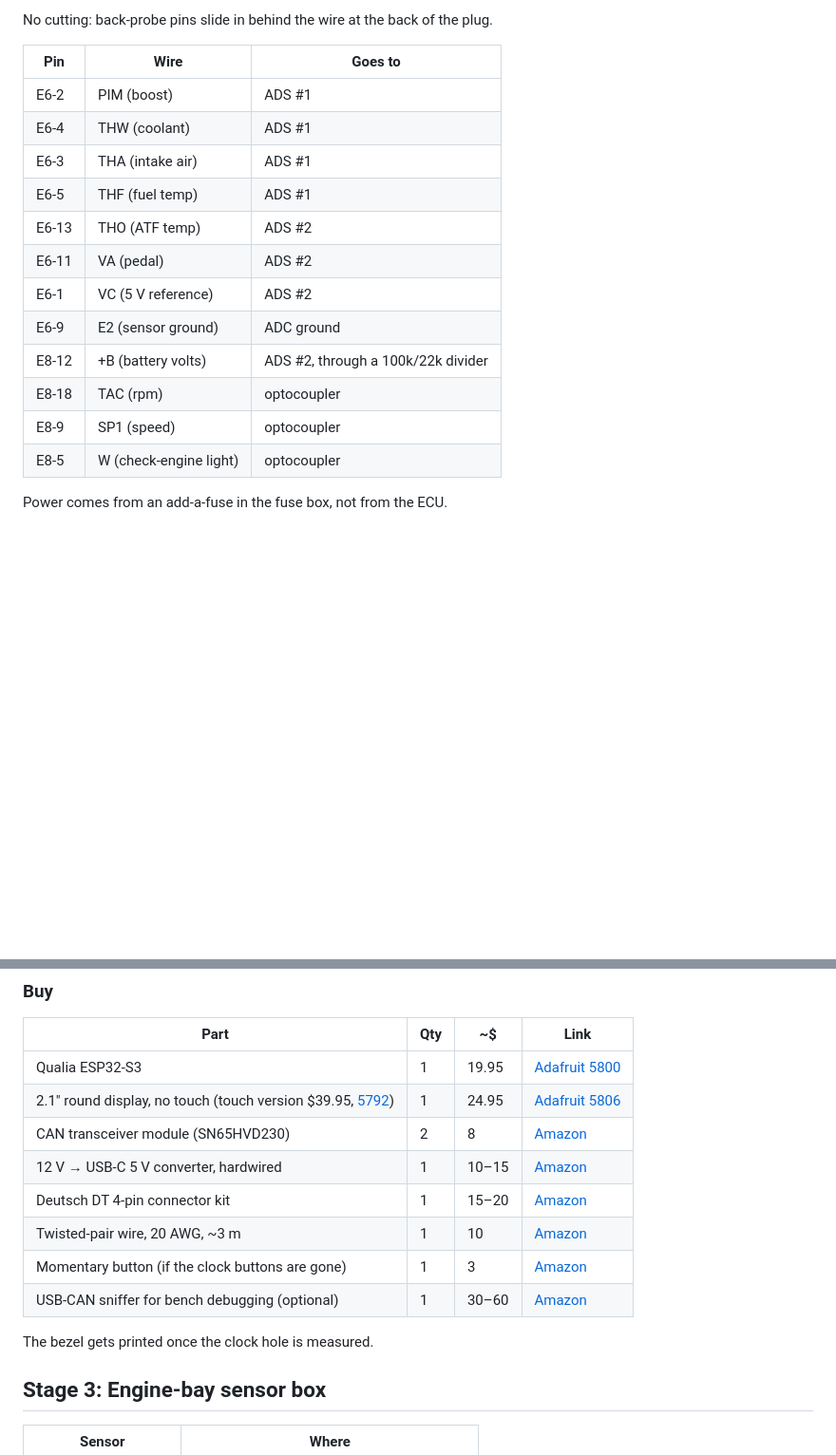
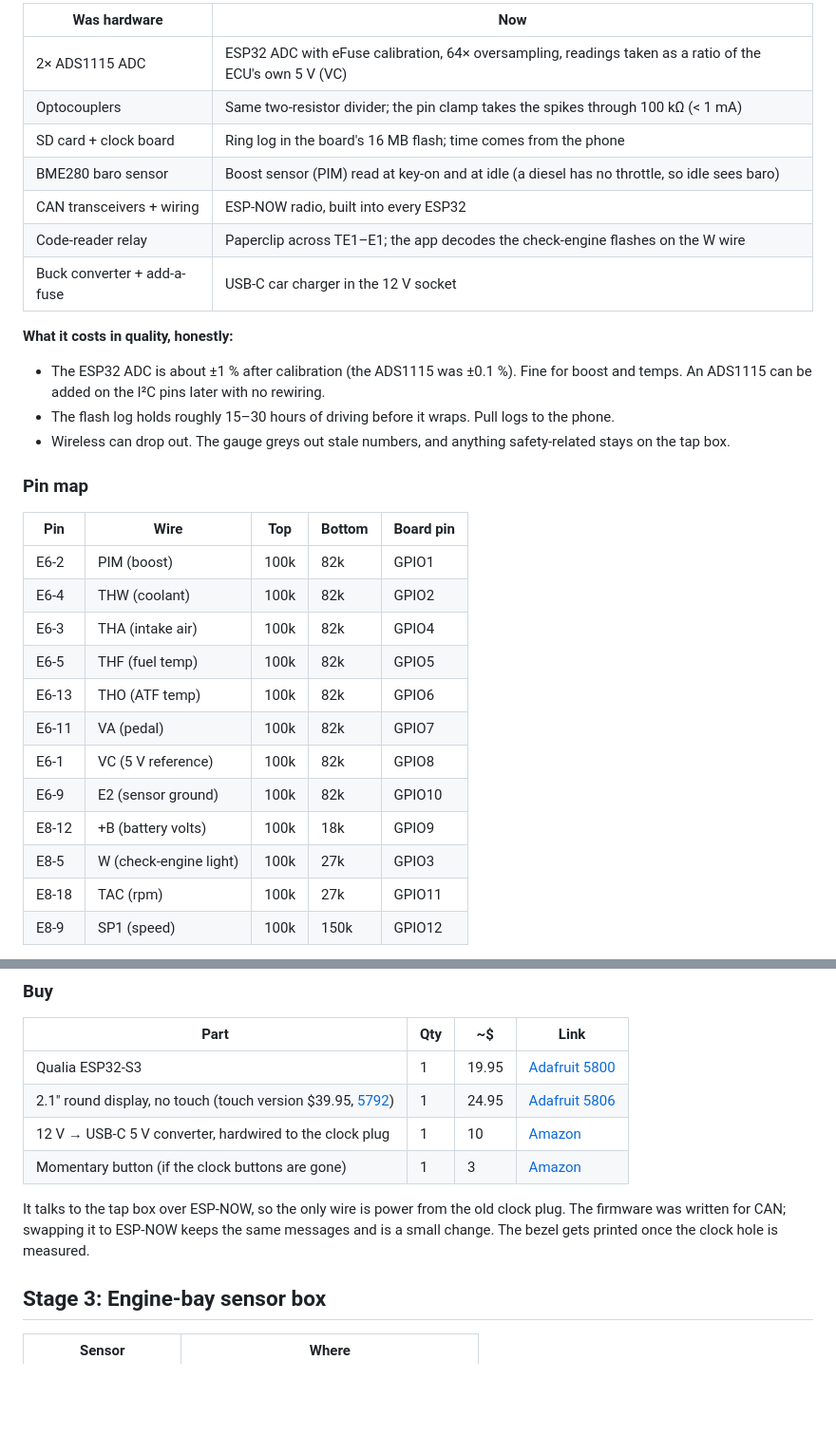
Before and after one commit to connorwhite-online/junkr-obd, a Markdown page: docs/BUILD_STAGES.md, 2 parts joined by grey strips. Shown at 95% size. GitHub-like rendering; blank space fills up the shorter version.

```diff
--- a/docs/BUILD_STAGES.md
+++ b/docs/BUILD_STAGES.md
@@ -51,19 +39,38 @@ that becomes a later upgrade.
 
-No cutting: back-probe pins slide in behind the wire at the back of the plug.
+| Was hardware | Now |
+| --- | --- |
+| 2× ADS1115 ADC | ESP32 ADC with eFuse calibration, 64× oversampling, readings taken as a ratio of the ECU's own 5 V (VC) |
+| Optocouplers | Same two-resistor divider; the pin clamp takes the spikes through 100 kΩ (< 1 mA) |
+| SD card + clock board | Ring log in the board's 16 MB flash; time comes from the phone |
+| BME280 baro sensor | Boost sensor (PIM) read at key-on and at idle (a diesel has no throttle, so idle sees baro) |
+| CAN transceivers + wiring | ESP-NOW radio, built into every ESP32 |
+| Code-reader relay | Paperclip across TE1–E1; the app decodes the check-engine flashes on the W wire |
+| Buck converter + add-a-fuse | USB-C car charger in the 12 V socket |
 
-| Pin | Wire | Goes to |
-| --- | --- | --- |
-| E6-2 | PIM (boost) | ADS #1 |
-| E6-4 | THW (coolant) | ADS #1 |
-| E6-3 | THA (intake air) | ADS #1 |
-| E6-5 | THF (fuel temp) | ADS #1 |
-| E6-13 | THO (ATF temp) | ADS #2 |
-| E6-11 | VA (pedal) | ADS #2 |
-| E6-1 | VC (5 V reference) | ADS #2 |
-| E6-9 | E2 (sensor ground) | ADC ground |
-| E8-12 | +B (battery volts) | ADS #2, through a 100k/22k divider |
-| E8-18 | TAC (rpm) | optocoupler |
-| E8-9 | SP1 (speed) | optocoupler |
-| E8-5 | W (check-engine light) | optocoupler |
+**What it costs in quality, honestly:**
 
-Power comes from an add-a-fuse in the fuse box, not from the ECU.
+- The ESP32 ADC is about ±1 % after calibration (the ADS1115 was ±0.1 %).
+  Fine for boost and temps. An ADS1115 can be added on the I²C pins later
+  with no rewiring.
+- The flash log holds roughly 15–30 hours of driving before it wraps. Pull
+  logs to the phone.
+- Wireless can drop out. The gauge greys out stale numbers, and anything
+  safety-related stays on the tap box.
+
+### Pin map
+
+| Pin | Wire | Top | Bottom | Board pin |
+| --- | --- | --- | --- | --- |
+| E6-2 | PIM (boost) | 100k | 82k | GPIO1 |
+| E6-4 | THW (coolant) | 100k | 82k | GPIO2 |
+| E6-3 | THA (intake air) | 100k | 82k | GPIO4 |
+| E6-5 | THF (fuel temp) | 100k | 82k | GPIO5 |
+| E6-13 | THO (ATF temp) | 100k | 82k | GPIO6 |
+| E6-11 | VA (pedal) | 100k | 82k | GPIO7 |
+| E6-1 | VC (5 V reference) | 100k | 82k | GPIO8 |
+| E6-9 | E2 (sensor ground) | 100k | 82k | GPIO10 |
+| E8-12 | +B (battery volts) | 100k | 18k | GPIO9 |
+| E8-5 | W (check-engine light) | 100k | 27k | GPIO3 |
+| E8-18 | TAC (rpm) | 100k | 27k | GPIO11 |
+| E8-9 | SP1 (speed) | 100k | 150k | GPIO12 |
+
@@ -126,14 +134,13 @@ The firmware is already written. These are its real screens:
 | --- | --- | --- | --- |
 | Qualia ESP32-S3 | 1 | 19.95 | [Adafruit 5800](https://www.adafruit.com/product/5800) |
 | 2.1" round display, no touch (touch version $39.95, [5792](https://www.adafruit.com/product/5792)) | 1 | 24.95 | [Adafruit 5806](https://www.adafruit.com/product/5806) |
-| CAN transceiver module (SN65HVD230) | 2 | 8 | [Amazon](https://www.amazon.com/s?k=sn65hvd230+can+module) |
-| 12 V → USB-C 5 V converter, hardwired | 1 | 10–15 | [Amazon](https://www.amazon.com/s?k=12v+to+usb+c+step+down+converter+hardwire) |
-| Deutsch DT 4-pin connector kit | 1 | 15–20 | [Amazon](https://www.amazon.com/s?k=deutsch+dt+4+pin+connector+kit) |
-| Twisted-pair wire, 20 AWG, ~3 m | 1 | 10 | [Amazon](https://www.amazon.com/s?k=20awg+twisted+pair+automotive+wire) |
+| 12 V → USB-C 5 V converter, hardwired to the clock plug | 1 | 10 | [Amazon](https://www.amazon.com/s?k=12v+to+usb+c+step+down+converter+hardwire) |
 | Momentary button (if the clock buttons are gone) | 1 | 3 | [Amazon](https://www.amazon.com/s?k=12mm+momentary+push+button) |
-| USB-CAN sniffer for bench debugging (optional) | 1 | 30–60 | [Amazon](https://www.amazon.com/s?k=canable+v2) |
 
-The bezel gets printed once the clock hole is measured.
+It talks to the tap box over ESP-NOW, so the only wire is power from the
+old clock plug. The firmware was written for CAN; swapping it to ESP-NOW
+keeps the same messages and is a small change. The bezel gets printed once
+the clock hole is measured.
 
 ## Stage 3: Engine-bay sensor box
 
```
Also changed, not shown: other parts of docs/BUILD_STAGES.md (+65 -75 lines), docs/build-stages/KZI-121.png (added), docs/build-stages/KZW-211.png (added), docs/build-stages/interposer_exploded.png (added), docs/build-stages/interposers.png (added), docs/build-stages/tapbox.png (added).
